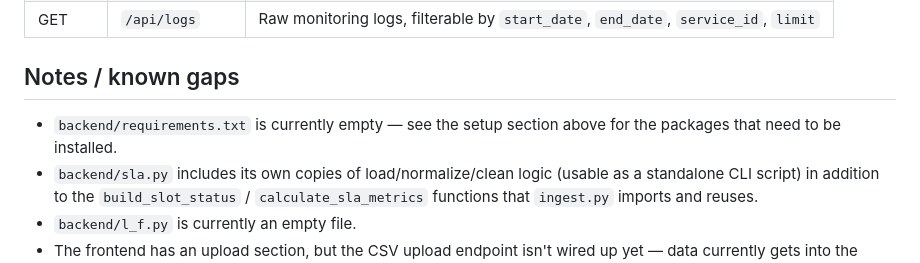
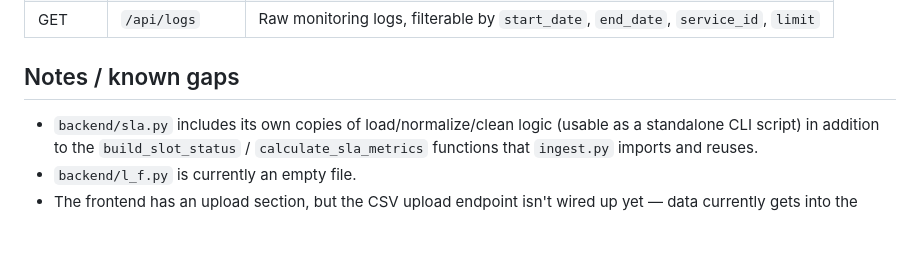
Before and after one commit to chaitanyabandi910-a11y/SLA-Task, a Markdown page: readme.md, the part around the change. Rendered like a GitHub page; blank space fills up the shorter version.

Commit message:
Update readme to remove empty requirements note

```diff
--- a/readme.md
+++ b/readme.md
@@ -181,9 +181,6 @@ API at `http://127.0.0.1:8000` (see `API_BASE_URL` in `frontend/app.js`).
 | GET    | `/api/logs`     | Raw monitoring logs, filterable by `start_date`, `end_date`, `service_id`, `limit` |
 
 ## Notes / known gaps
-
-- `backend/requirements.txt` is currently empty — see the setup section
-  above for the packages that need to be installed.
 - `backend/sla.py` includes its own copies of load/normalize/clean logic
   (usable as a standalone CLI script) in addition to the
   `build_slot_status` / `calculate_sla_metrics` functions that `ingest.py`
```
